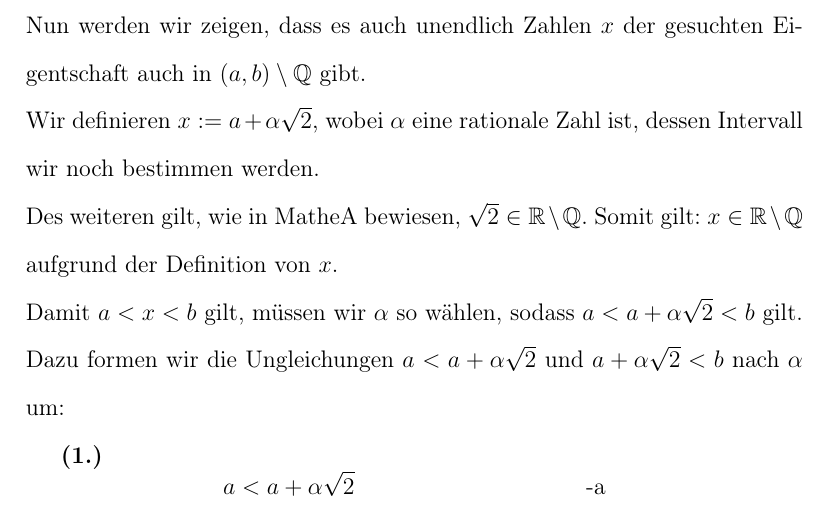
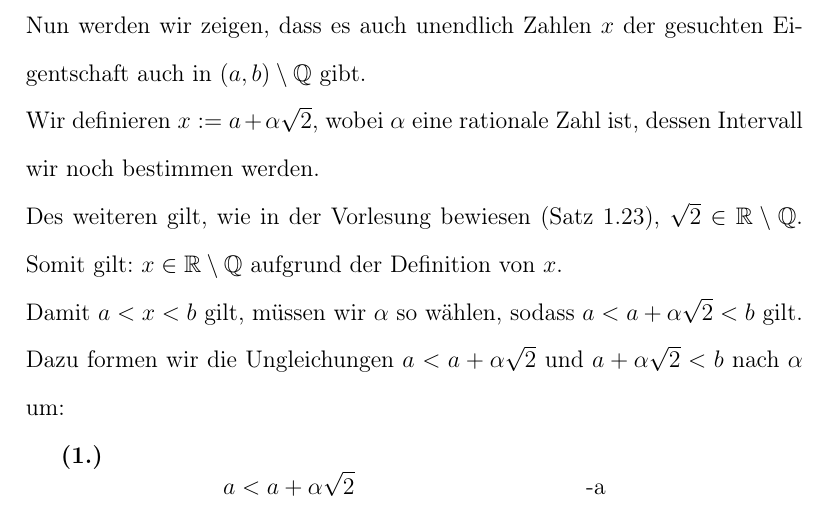
Before and after one commit to WiiXLinux/A1, a LaTeX document (A1/A1.tex): part of page 2 of 3, cut so that both start at the same text. Compiled offline with pdfLaTeX.

Commit message:
\sqrt{2} ist irrational wird im Skript erwähnt.

```diff
--- a/A1/A1.tex
+++ b/A1/A1.tex
@@ -46,7 +46,7 @@ Hier ist vorauszusetzen, dass $a,b \in \mathbb R \wedge x \in \mathbb R \setminu
 Da für alle zwei Zahlen aus $\mathbb R$ gilt, dass wenn sie nicht gleich sind, es unendlich viele Zahlen zwischen ihnen gibt, folgern wir, dass es unendlich Zahlen aus $\mathbb R$ gibt, die zwischen $a$ und $b$ liegen. \\
 Nun werden wir zeigen, dass es auch unendlich Zahlen $x$ der gesuchten Eigentschaft auch in $(a,b) \setminus \mathbb Q$ gibt. \\
 Wir definieren $x := a + \alpha \sqrt{2}$, wobei $\alpha$ eine rationale Zahl ist, dessen Intervall wir noch bestimmen werden.\\
-Des weiteren gilt, wie in MatheA bewiesen, $\sqrt{2} \in \mathbb R \setminus \mathbb Q$. Somit gilt: $x \in \mathbb R \setminus \mathbb Q$ aufgrund der Definition von $x$. \\
+Des weiteren gilt, wie in der Vorlesung bewiesen (Satz 1.23), $\sqrt{2} \in \mathbb R \setminus \mathbb Q$. Somit gilt: $x \in \mathbb R \setminus \mathbb Q$ aufgrund der Definition von $x$. \\
 Damit $a < x < b$ gilt, müssen wir $\alpha$ so wählen, sodass $a < a + \alpha \sqrt{2} < b$ gilt. \\
 Dazu formen wir die Ungleichungen $a < a + \alpha \sqrt{2}$ und $a + \alpha \sqrt{2} < b$ nach $\alpha$ um:
 
```
Also changed, not shown: A1/A1.pdf.
